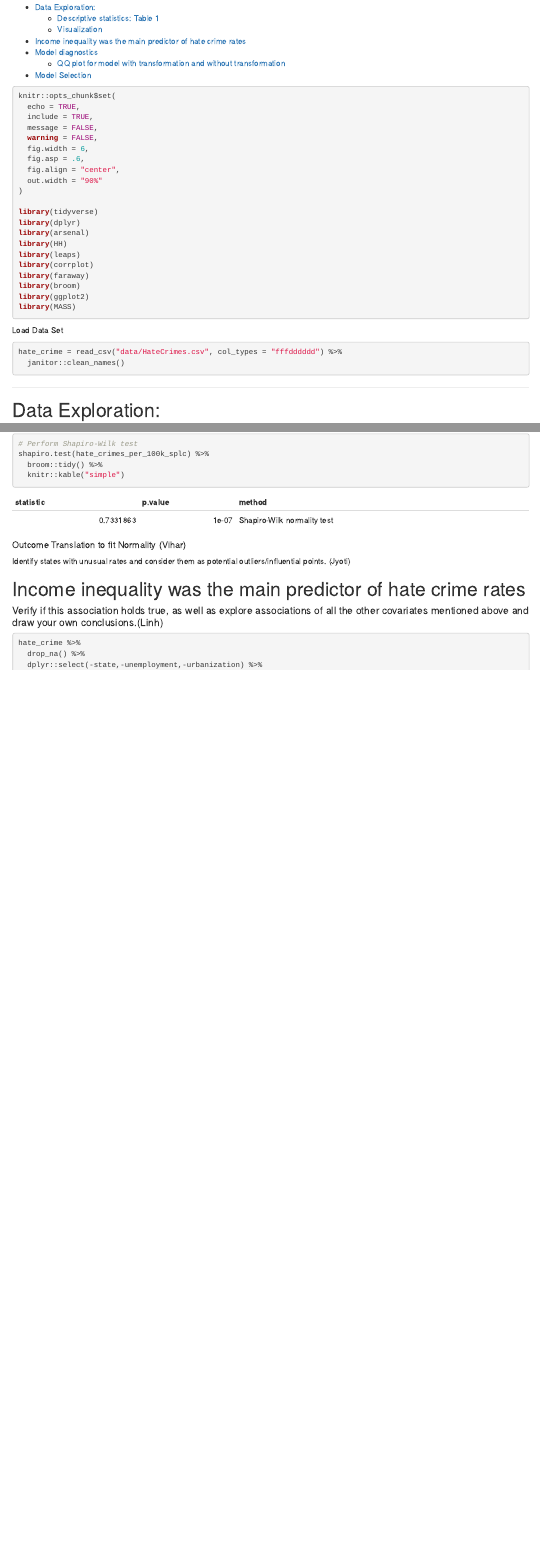
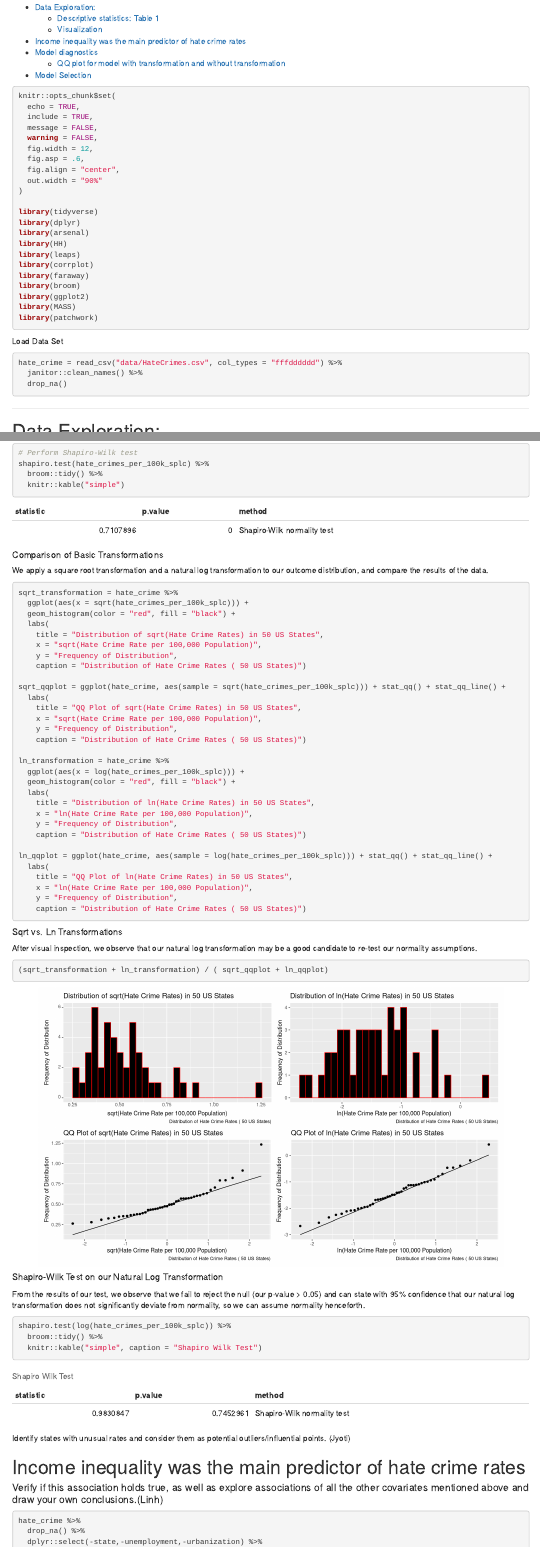
Before and after one commit to vihardesu/biostats_final_project, an R Markdown document (final_project_regression_analysis.Rmd): the page in a window 1100 px wide, from 80 px down, and a second part further down, joined at a grey line. Rendered offline with R 4.5, knitr and Pandoc, with nearby package versions; some code elsewhere in the file could not run offline; column names are cleaned by a stand-in for the janitor package.

Commit message:
added linear transformation analysis

````diff
--- a/final_project_regression_analysis.Rmd
+++ b/final_project_regression_analysis.Rmd
@@ -12,7 +12,7 @@ knitr::opts_chunk$set(
   include = TRUE,
   message = FALSE,
   warning = FALSE,
-  fig.width = 6,
+  fig.width = 12,
   fig.asp = .6,
   fig.align = "center",
   out.width = "90%"
@@ -28,12 +28,14 @@ library(faraway)
 library(broom)
 library(ggplot2)
 library(MASS)
+library(patchwork)
 ```
 
 Load Data Set
 ```{r}
 hate_crime = read_csv("data/HateCrimes.csv", col_types = "fffdddddd") %>%
-  janitor::clean_names()
+  janitor::clean_names() %>%
+  drop_na()
 ```
 
 ---
@@ -121,14 +123,67 @@ shapiro.test(hate_crimes_per_100k_splc) %>%
   knitr::kable("simple")
 ```
 
-##### Outcome Translation to fit Normality (Vihar)
+##### Comparison of Basic Transformations
+
+We apply a square root transformation and a natural log transformation to our outcome distribution, and compare the results of the data.
+
+```{r}
+
+sqrt_transformation = hate_crime %>%
+  ggplot(aes(x = sqrt(hate_crimes_per_100k_splc))) +
+  geom_histogram(color = "red", fill = "black") +
+  labs(
+    title = "Distribution of sqrt(Hate Crime Rates) in 50 US States",
+    x = "sqrt(Hate Crime Rate per 100,000 Population)",
+    y = "Frequency of Distribution",
+    caption = "Distribution of Hate Crime Rates ( 50 US States)")
+
+sqrt_qqplot = ggplot(hate_crime, aes(sample = sqrt(hate_crimes_per_100k_splc))) + stat_qq() + stat_qq_line() +
+  labs(
+    title = "QQ Plot of sqrt(Hate Crime Rates) in 50 US States",
+    x = "sqrt(Hate Crime Rate per 100,000 Population)",
+    y = "Frequency of Distribution",
+    caption = "Distribution of Hate Crime Rates ( 50 US States)")
+
+ln_transformation = hate_crime %>%
+  ggplot(aes(x = log(hate_crimes_per_100k_splc))) +
+  geom_histogram(color = "red", fill = "black") +
+  labs(
+    title = "Distribution of ln(Hate Crime Rates) in 50 US States",
+    x = "ln(Hate Crime Rate per 100,000 Population)",
+    y = "Frequency of Distribution",
+    caption = "Distribution of Hate Crime Rates ( 50 US States)")
+
+ln_qqplot = ggplot(hate_crime, aes(sample = log(hate_crimes_per_100k_splc))) + stat_qq() + stat_qq_line() +
+  labs(
+    title = "QQ Plot of ln(Hate Crime Rates) in 50 US States",
+    x = "ln(Hate Crime Rate per 100,000 Population)",
+    y = "Frequency of Distribution",
+    caption = "Distribution of Hate Crime Rates ( 50 US States)")
+```
+
+##### Sqrt vs. Ln Transformations
+
+After visual inspection, we observe that our natural log transformation may be a good candidate to re-test our normality assumptions.
+
+```{r}
+(sqrt_transformation + ln_transformation) / ( sqrt_qqplot + ln_qqplot)
+```
+
+##### Shapiro-Wilk Test on our Natural Log Transformation
+
+From the results of our test, we observe that we fail to reject the null (our p-value > 0.05) and can state with 95% confidence that our natural log transformation does not significantly deviate from normality, so we can assume normality henceforth.
+
+```{r}
+shapiro.test(log(hate_crimes_per_100k_splc)) %>%
+  broom::tidy() %>%
+  knitr::kable("simple", caption = "Shapiro Wilk Test")
+```
 
 Identify states with unusual rates and consider them as potential outliers/influential points. (Jyoti)
 
 
-
 # Income inequality was the main predictor of hate crime rates
-
 
 #### Verify if this association holds true, as well as explore associations of all the other covariates mentioned above and draw your own conclusions.(Linh)\
 
````
Also changed, not shown: final_project_regression_analysis.html, final_project_regression_analysis.Rmd (1 more changed lines).
